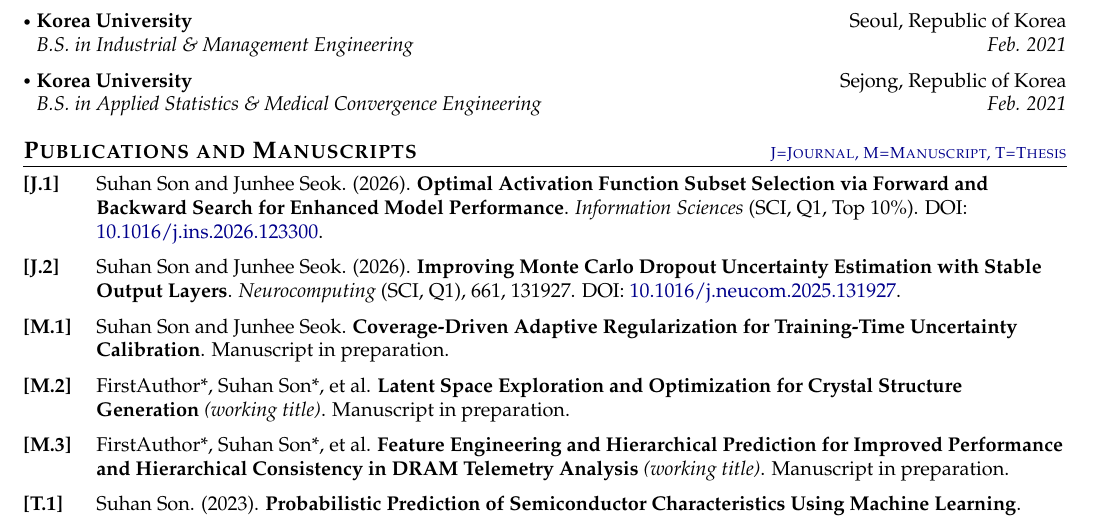
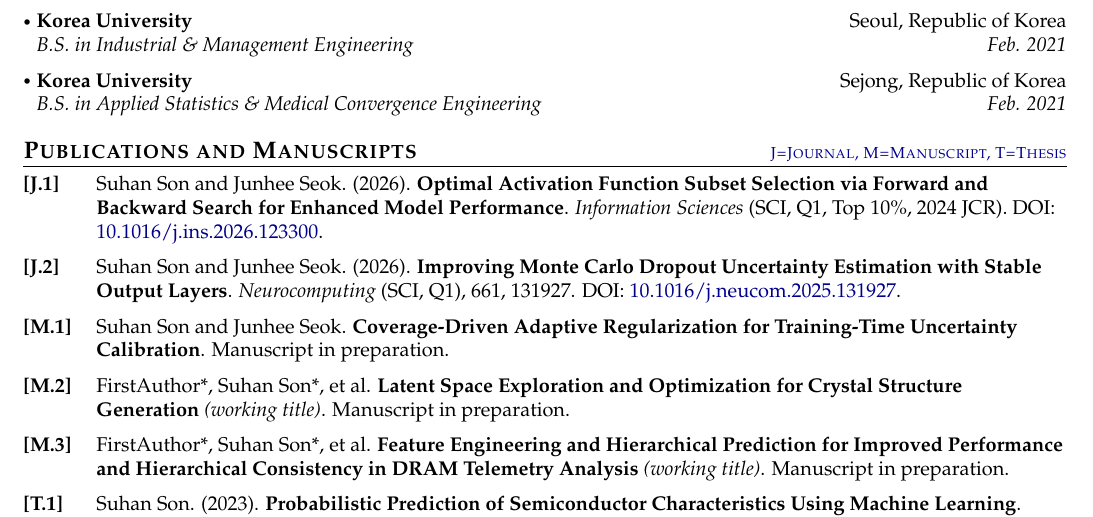
Before and after one commit to anaplasia29/my-CV, a LaTeX document (main.tex): part of page 1 of 3, cut so that both start at the same text. Compiled offline with pdfLaTeX.

Commit message:
Update main.tex

```diff
--- a/main.tex
+++ b/main.tex
@@ -311,7 +311,7 @@
 \journalitem
 Suhan Son and Junhee Seok. (2026).
 \textbf{Optimal Activation Function Subset Selection via Forward and Backward Search for Enhanced Model Performance}.
-\textit{Information Sciences} (SCI, Q1, Top 10\%).
+\textit{Information Sciences} (SCI, Q1, Top 10\%, 2024 JCR).
 DOI: \href{https://doi.org/10.1016/j.ins.2026.123300}{10.1016/j.ins.2026.123300}.
 
 \journalitem
```
